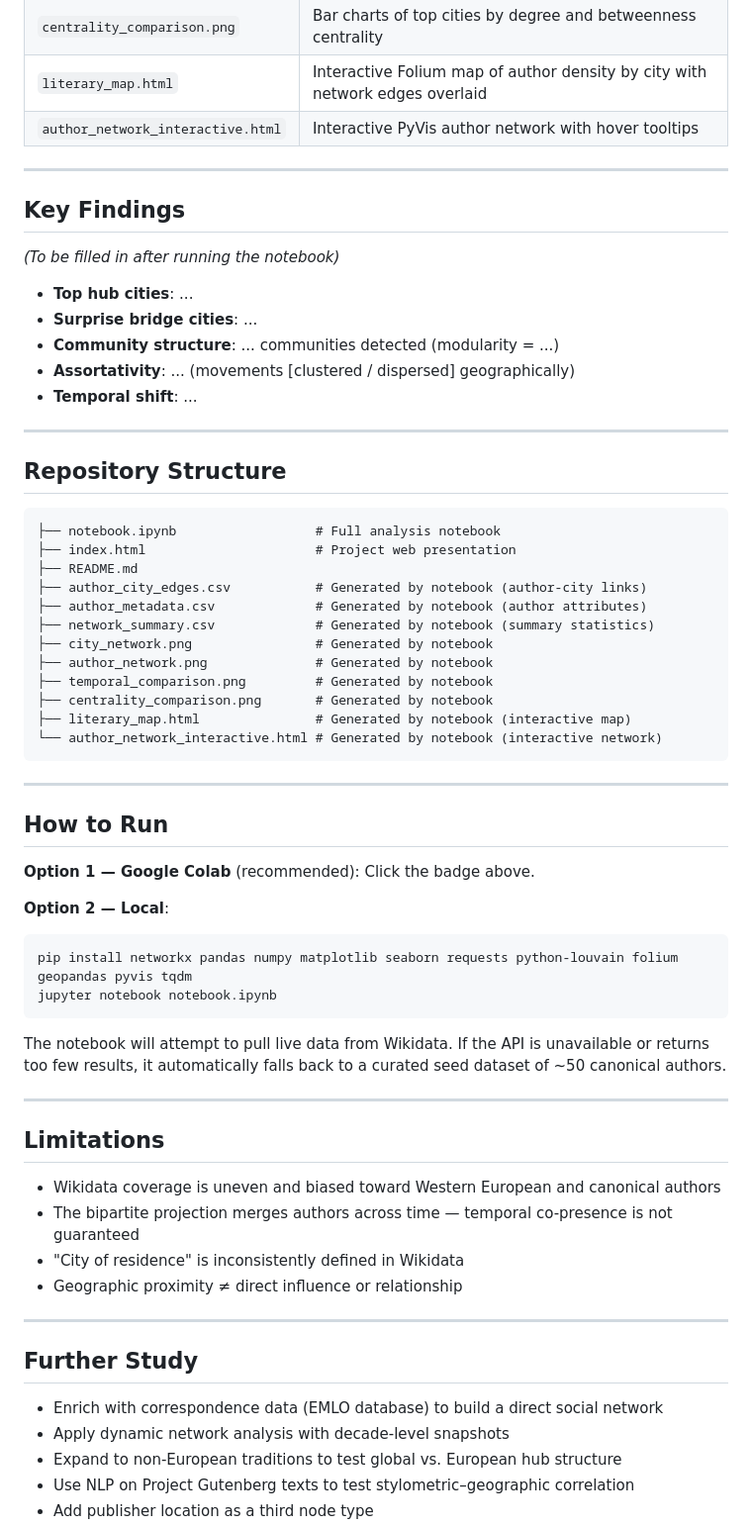
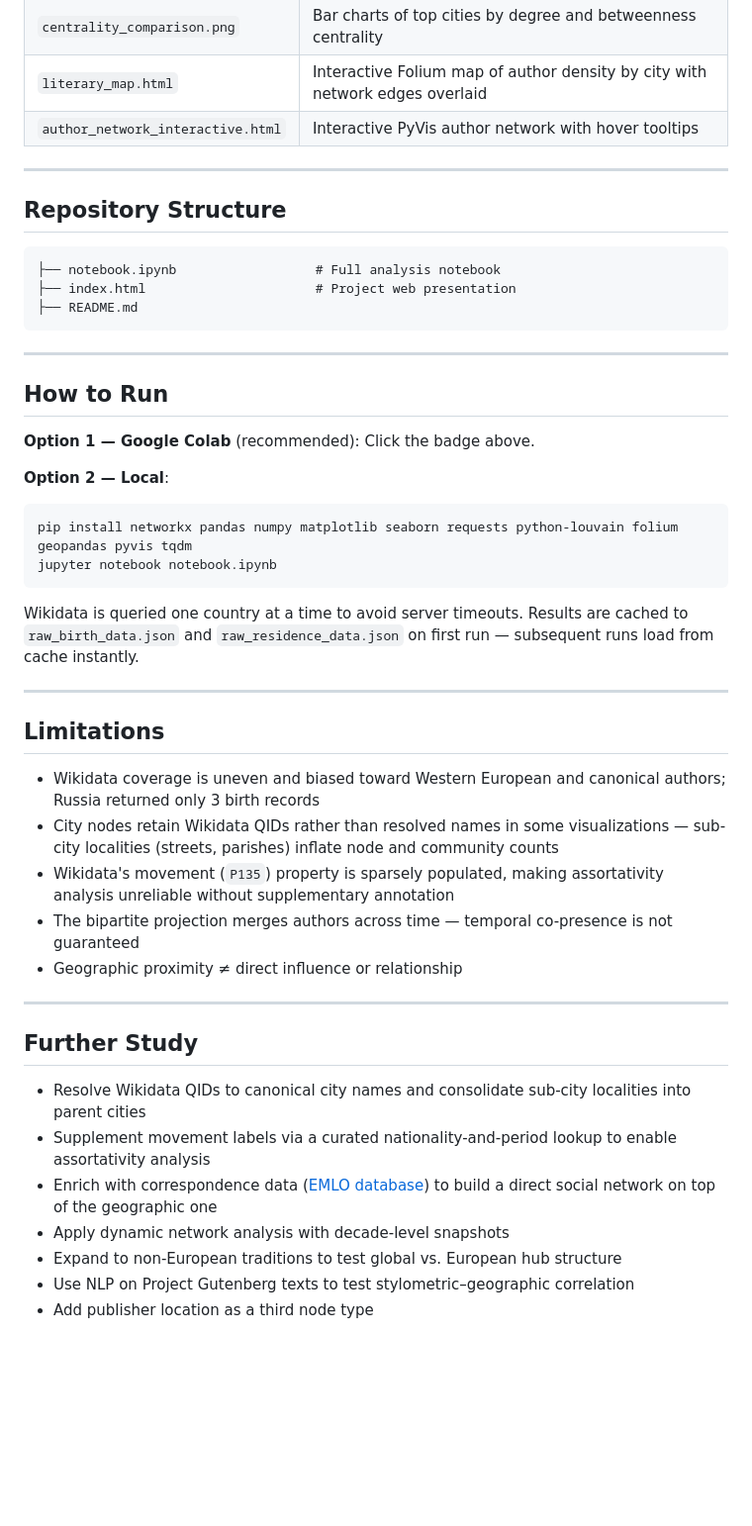
Before and after one commit to sharyali05/Literary-Geography-Network, a Markdown page: README.md, the part around one of its changes. Shown at 99% size. Drawn GitHub-style; blank space fills up the shorter version.

Commit message:
Revise README with new title and dataset information
Updated project title and improved dataset details in README.

````diff
--- a/README.md
+++ b/README.md
@@ -59,33 +71,12 @@ Specifically: Did a small number of dominant cities act as gravitational hubs pu
 
 ---
 
-## Key Findings
-
-*(To be filled in after running the notebook)*
-
-- **Top hub cities**: ...
-- **Surprise bridge cities**: ...
-- **Community structure**: ... communities detected (modularity = ...)
-- **Assortativity**: ... (movements [clustered / dispersed] geographically)
-- **Temporal shift**: ...
-
----
-
 ## Repository Structure
 
 ```
 ├── notebook.ipynb                  # Full analysis notebook
 ├── index.html                      # Project web presentation
 ├── README.md
-├── author_city_edges.csv           # Generated by notebook (author-city links)
-├── author_metadata.csv             # Generated by notebook (author attributes)
-├── network_summary.csv             # Generated by notebook (summary statistics)
-├── city_network.png                # Generated by notebook
-├── author_network.png              # Generated by notebook
-├── temporal_comparison.png         # Generated by notebook
-├── centrality_comparison.png       # Generated by notebook
-├── literary_map.html               # Generated by notebook (interactive map)
-└── author_network_interactive.html # Generated by notebook (interactive network)
 ```
 
 ---
@@ -100,22 +91,25 @@ pip install networkx pandas numpy matplotlib seaborn requests python-louvain fol
 jupyter notebook notebook.ipynb
 ```
 
-The notebook will attempt to pull live data from Wikidata. If the API is unavailable or returns too few results, it automatically falls back to a curated seed dataset of ~50 canonical authors.
+Wikidata is queried one country at a time to avoid server timeouts. Results are cached to `raw_birth_data.json` and `raw_residence_data.json` on first run — subsequent runs load from cache instantly.
 
 ---
 
 ## Limitations
 
-- Wikidata coverage is uneven and biased toward Western European and canonical authors
+- Wikidata coverage is uneven and biased toward Western European and canonical authors; Russia returned only 3 birth records
+- City nodes retain Wikidata QIDs rather than resolved names in some visualizations — sub-city localities (streets, parishes) inflate node and community counts
+- Wikidata's movement (`P135`) property is sparsely populated, making assortativity analysis unreliable without supplementary annotation
 - The bipartite projection merges authors across time — temporal co-presence is not guaranteed
-- "City of residence" is inconsistently defined in Wikidata
 - Geographic proximity ≠ direct influence or relationship
 
 ---
 
 ## Further Study
 
-- Enrich with correspondence data (EMLO database) to build a direct social network
+- Resolve Wikidata QIDs to canonical city names and consolidate sub-city localities into parent cities
+- Supplement movement labels via a curated nationality-and-period lookup to enable assortativity analysis
+- Enrich with correspondence data ([EMLO database](http://emlo.bodleian.ox.ac.uk/)) to build a direct social network on top of the geographic one
 - Apply dynamic network analysis with decade-level snapshots
 - Expand to non-European traditions to test global vs. European hub structure
 - Use NLP on Project Gutenberg texts to test stylometric–geographic correlation
````
Also changed, not shown: other parts of README.md (+17 -5 lines).
